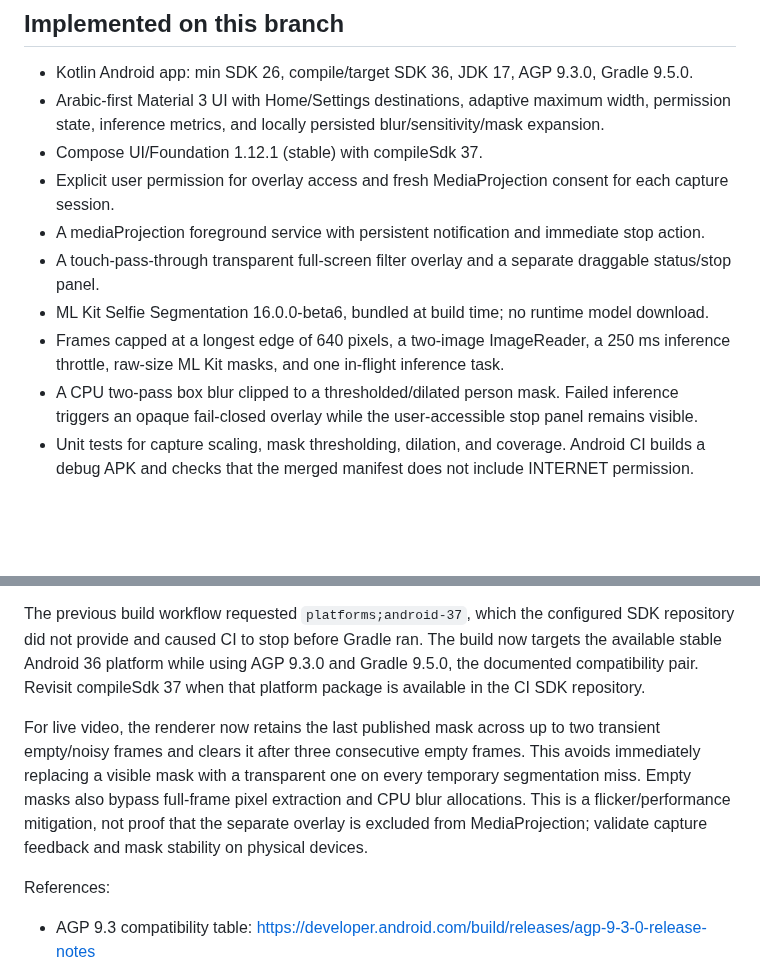
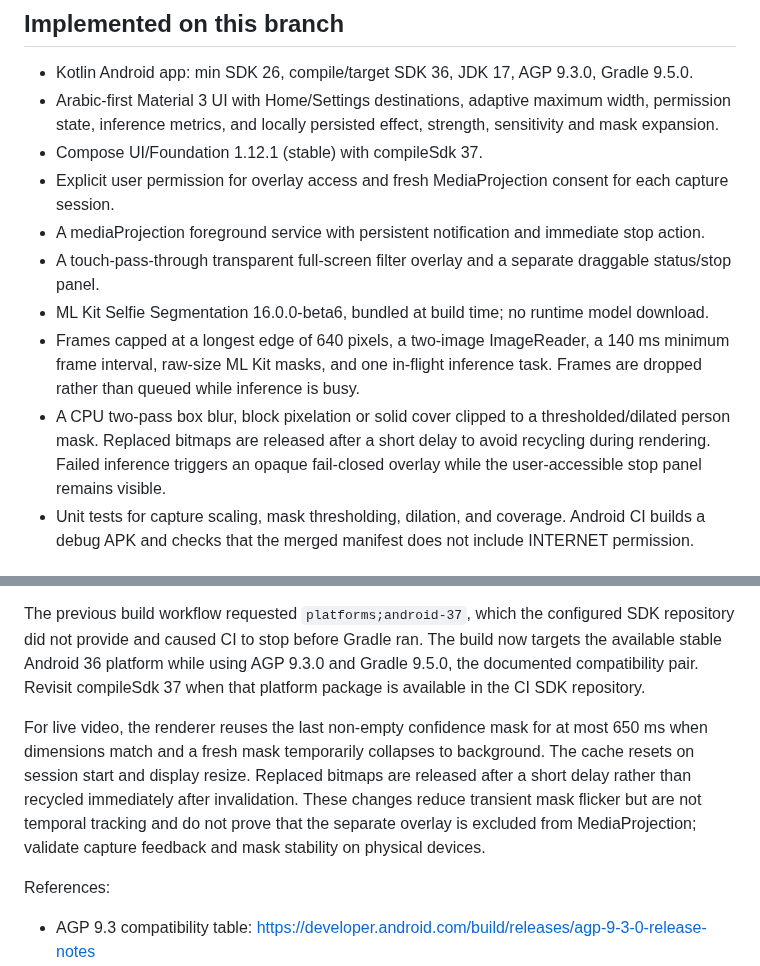
Before and after one commit to Deku-Foundation/-deku-satr, a Markdown page: docs/android-architecture.md, 2 parts joined by grey strips. Drawn GitHub-style; blank space fills up the shorter version.

Commit message:
docs(android): update architecture for live mask and effect modes

```diff
--- a/docs/android-architecture.md
+++ b/docs/android-architecture.md
@@ -5,14 +5,14 @@ Updated: 2026-10-25. Version 0.4.0 contains an embedded segmentation baseline, s
 ## Implemented on this branch
 
 - Kotlin Android app: min SDK 26, compile/target SDK 36, JDK 17, AGP 9.3.0, Gradle 9.5.0.
-- Arabic-first Material 3 UI with Home/Settings destinations, adaptive maximum width, permission state, inference metrics, and locally persisted blur/sensitivity/mask expansion.
+- Arabic-first Material 3 UI with Home/Settings destinations, adaptive maximum width, permission state, inference metrics, and locally persisted effect, strength, sensitivity and mask expansion.
 - Compose UI/Foundation 1.12.1 (stable) with compileSdk 37.
 - Explicit user permission for overlay access and fresh MediaProjection consent for each capture session.
 - A mediaProjection foreground service with persistent notification and immediate stop action.
 - A touch-pass-through transparent full-screen filter overlay and a separate draggable status/stop panel.
 - ML Kit Selfie Segmentation 16.0.0-beta6, bundled at build time; no runtime model download.
-- Frames capped at a longest edge of 640 pixels, a two-image ImageReader, a 250 ms inference throttle, raw-size ML Kit masks, and one in-flight inference task.
-- A CPU two-pass box blur clipped to a thresholded/dilated person mask. Failed inference triggers an opaque fail-closed overlay while the user-accessible stop panel remains visible.
+- Frames capped at a longest edge of 640 pixels, a two-image ImageReader, a 140 ms minimum frame interval, raw-size ML Kit masks, and one in-flight inference task. Frames are dropped rather than queued while inference is busy.
+- A CPU two-pass box blur, block pixelation or solid cover clipped to a thresholded/dilated person mask. Replaced bitmaps are released after a short delay to avoid recycling during rendering. Failed inference triggers an opaque fail-closed overlay while the user-accessible stop panel remains visible.
 - Unit tests for capture scaling, mask thresholding, dilation, and coverage. Android CI builds a debug APK and checks that the merged manifest does not include INTERNET permission.
 
 ## Why this dependency set
@@ -131,7 +131,7 @@ The native UI uses the supplied product palette: deep green `#12372A`, leaf gree
 
 The previous build workflow requested `platforms;android-37`, which the configured SDK repository did not provide and caused CI to stop before Gradle ran. The build now targets the available stable Android 36 platform while using AGP 9.3.0 and Gradle 9.5.0, the documented compatibility pair. Revisit compileSdk 37 when that platform package is available in the CI SDK repository.
 
-For live video, the renderer now retains the last published mask across up to two transient empty/noisy frames and clears it after three consecutive empty frames. This avoids immediately replacing a visible mask with a transparent one on every temporary segmentation miss. Empty masks also bypass full-frame pixel extraction and CPU blur allocations. This is a flicker/performance mitigation, not proof that the separate overlay is excluded from MediaProjection; validate capture feedback and mask stability on physical devices.
+For live video, the renderer reuses the last non-empty confidence mask for at most 650 ms when dimensions match and a fresh mask temporarily collapses to background. The cache resets on session start and display resize. Replaced bitmaps are released after a short delay rather than recycled immediately after invalidation. These changes reduce transient mask flicker but are not temporal tracking and do not prove that the separate overlay is excluded from MediaProjection; validate capture feedback and mask stability on physical devices.
 
 References:
 - AGP 9.3 compatibility table: https://developer.android.com/build/releases/agp-9-3-0-release-notes
```
